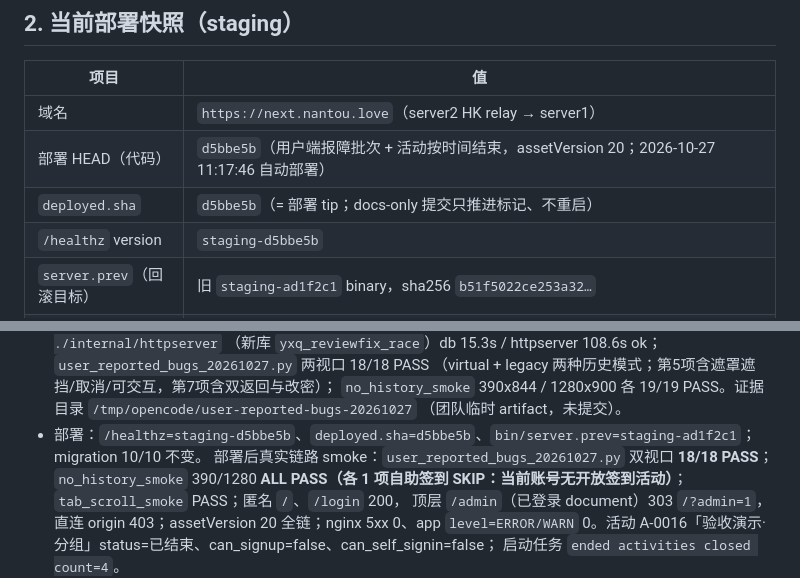
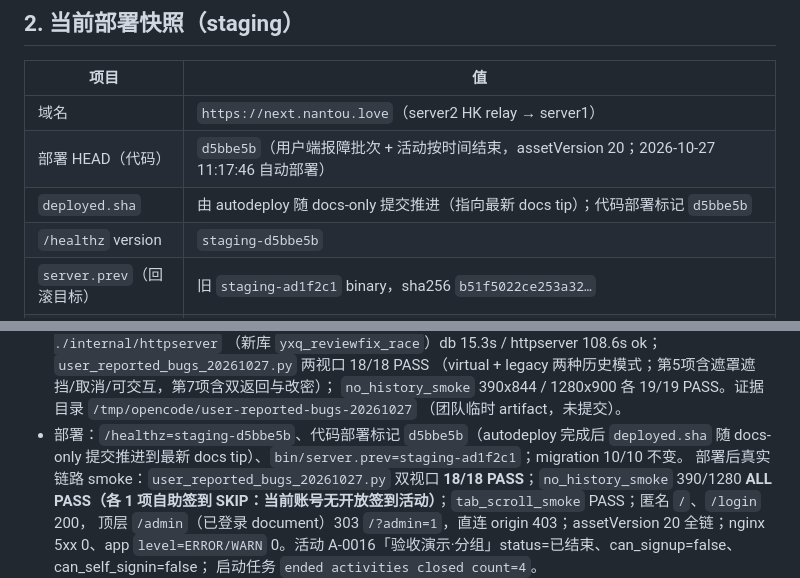
Before and after one commit to 7310C7310C/yixianqian, a Markdown page: docs/STATUS.md, 2 parts joined by grey strips. GitHub-like rendering.

Commit message:
文档：deployed.sha 改为随 docs-only 推进的非过期表述
- STATUS 部署快照不再写死 deployed.sha=d5bbe5b：代码部署标记 d5bbe5b，deployed.sha 由 autodeploy 指向最新 docs tip。
- 同步部署段表述；healthz 仍 staging-d5bbe5b。

Docs: docs/STATUS.md

```diff
--- a/docs/STATUS.md
+++ b/docs/STATUS.md
@@ -104,7 +104,7 @@ M6 进入条件：上述验收项完成，`docs/product-spec.md` 有证据地签
 |---|---|
 | 域名 | `https://next.nantou.love`（server2 HK relay → server1） |
 | 部署 HEAD（代码） | `d5bbe5b`（用户端报障批次 + 活动按时间结束，assetVersion 20；2026-10-27 11:17:46 自动部署） |
-| `deployed.sha` | `d5bbe5b`（= 部署 tip；docs-only 提交只推进标记、不重启） |
+| `deployed.sha` | 由 autodeploy 随 docs-only 提交推进（指向最新 docs tip）；代码部署标记 `d5bbe5b` |
 | `/healthz` version | `staging-d5bbe5b` |
 | `server.prev`（回滚目标） | 旧 `staging-ad1f2c1` binary，sha256 `b51f5022ce253a32…` |
 | migration 最大版本 | `10`（`0010_photo_authz_indexes.sql`，四索引已应用；本次无 migration） |
@@ -395,7 +395,7 @@ M6 进入条件：上述验收项完成，`docs/product-spec.md` 有证据地签
   （virtual + legacy 两种历史模式；第5项含遮罩遮挡/取消/可交互，第7项含双返回与改密）；
   `no_history_smoke` 390x844 / 1280x900 各 19/19 PASS。证据目录 `/tmp/opencode/user-reported-bugs-20261027`
   （团队临时 artifact，未提交）。
-- 部署：`/healthz=staging-d5bbe5b`、`deployed.sha=d5bbe5b`、`bin/server.prev=staging-ad1f2c1`；migration 10/10 不变。
+- 部署：`/healthz=staging-d5bbe5b`、代码部署标记 `d5bbe5b`（autodeploy 完成后 `deployed.sha` 随 docs-only 提交推进到最新 docs tip）、`bin/server.prev=staging-ad1f2c1`；migration 10/10 不变。
   部署后真实链路 smoke：`user_reported_bugs_20261027.py` 双视口 **18/18 PASS**；`no_history_smoke` 390/1280
   **ALL PASS（各 1 项自助签到 SKIP：当前账号无开放签到活动）**；`tab_scroll_smoke` PASS；匿名 `/`、`/login` 200，
   顶层 `/admin`（已登录 document）303 `/?admin=1`，直连 origin 403；assetVersion 20 全链；nginx 5xx 0、app
```
